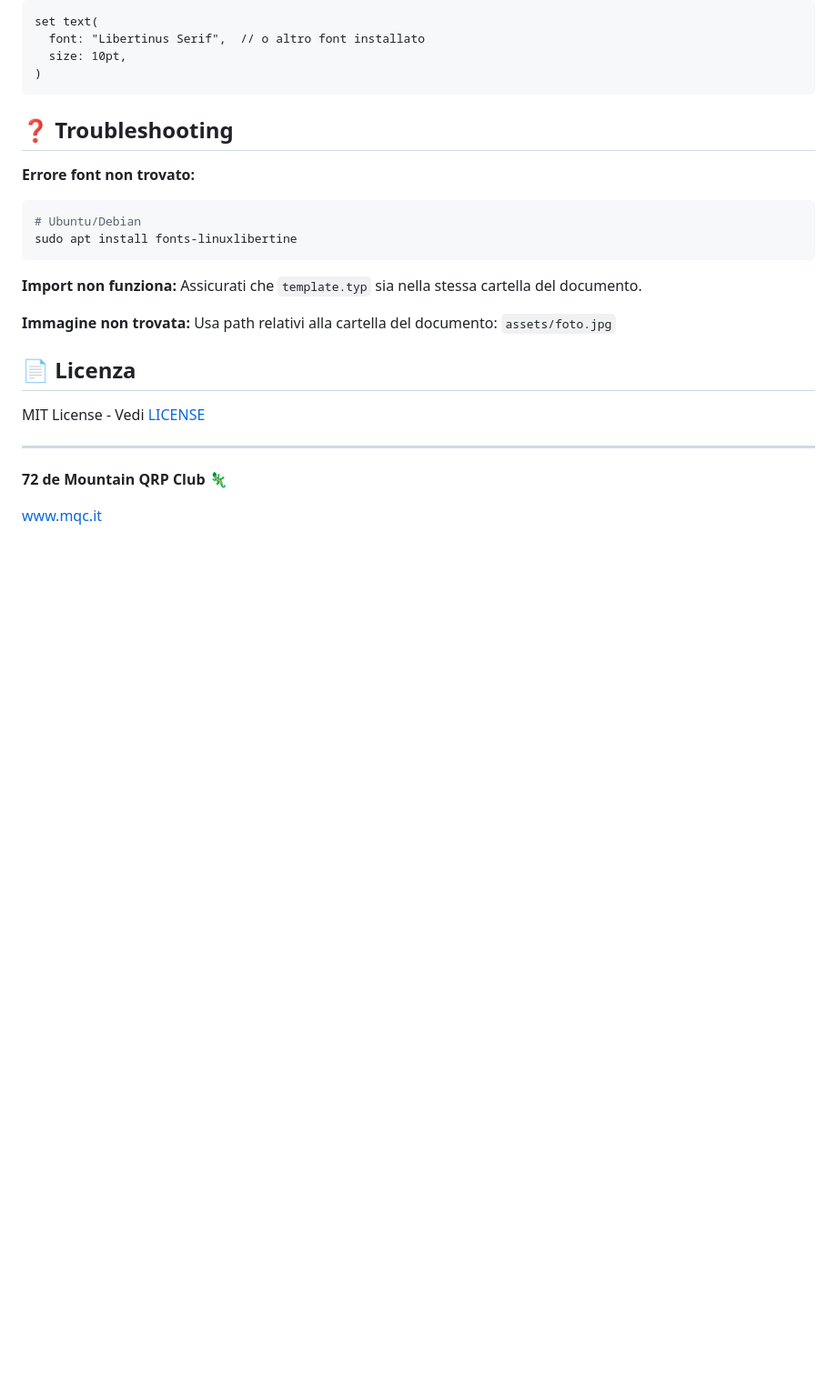
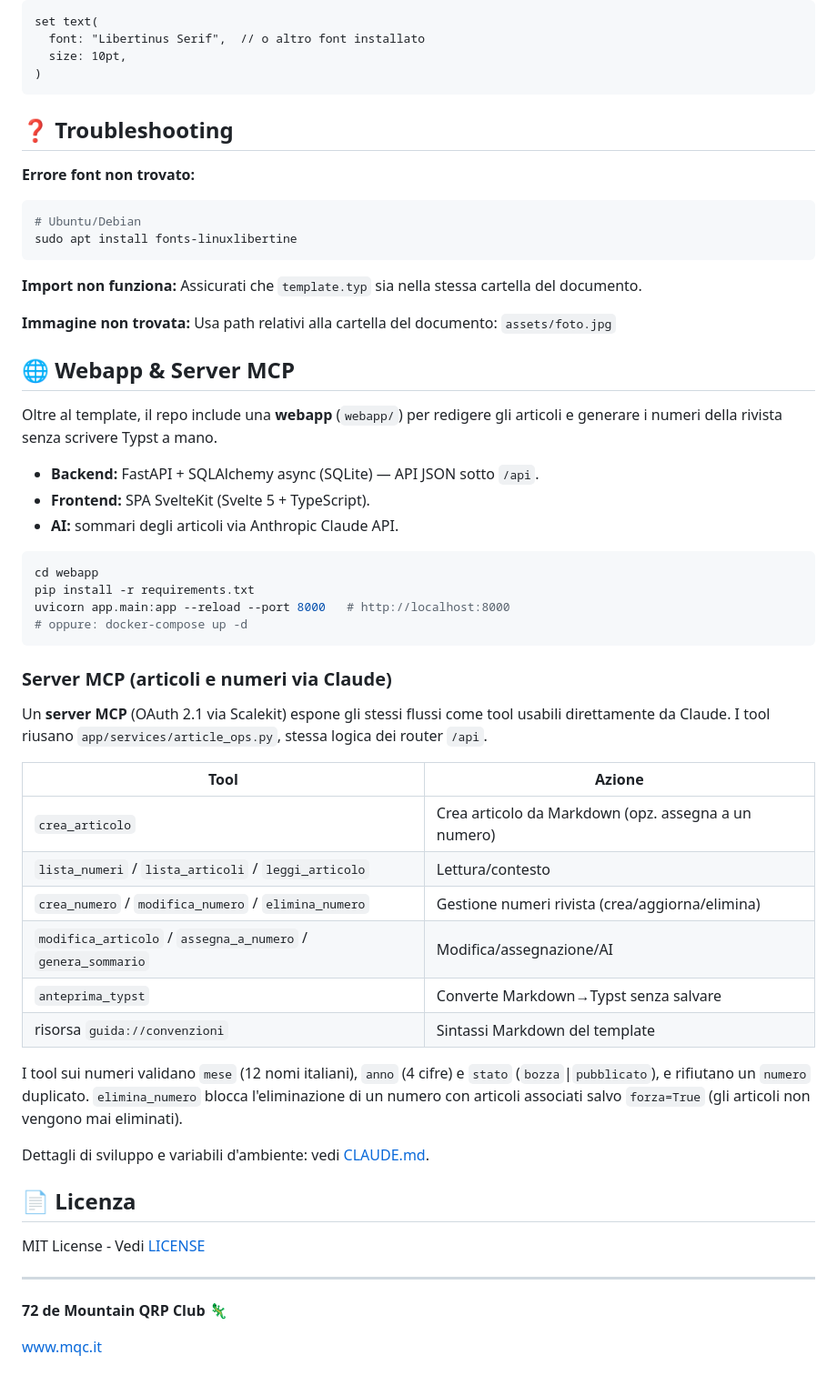
Before and after one commit to iu3qez/geko-template, a Markdown page: README.md, the part around the change. Shown at 91% size. GitHub-like rendering; blank space fills up the shorter version.

Commit message:
docs: aggiunge sezione webapp e server MCP al README

````diff
--- a/README.md
+++ b/README.md
@@ -172,6 +172,44 @@ Assicurati che `template.typ` sia nella stessa cartella del documento.
 **Immagine non trovata:**
 Usa path relativi alla cartella del documento: `assets/foto.jpg`
 
+## 🌐 Webapp & Server MCP
+
+Oltre al template, il repo include una **webapp** (`webapp/`) per redigere gli
+articoli e generare i numeri della rivista senza scrivere Typst a mano.
+
+- **Backend:** FastAPI + SQLAlchemy async (SQLite) — API JSON sotto `/api`.
+- **Frontend:** SPA SvelteKit (Svelte 5 + TypeScript).
+- **AI:** sommari degli articoli via Anthropic Claude API.
+
+```bash
+cd webapp
+pip install -r requirements.txt
+uvicorn app.main:app --reload --port 8000   # http://localhost:8000
+# oppure: docker-compose up -d
+```
+
+### Server MCP (articoli e numeri via Claude)
+
+Un **server MCP** (OAuth 2.1 via Scalekit) espone gli stessi flussi come tool
+usabili direttamente da Claude. I tool riusano `app/services/article_ops.py`,
+stessa logica dei router `/api`.
+
+| Tool | Azione |
+|------|--------|
+| `crea_articolo` | Crea articolo da Markdown (opz. assegna a un numero) |
+| `lista_numeri` / `lista_articoli` / `leggi_articolo` | Lettura/contesto |
+| `crea_numero` / `modifica_numero` / `elimina_numero` | Gestione numeri rivista (crea/aggiorna/elimina) |
+| `modifica_articolo` / `assegna_a_numero` / `genera_sommario` | Modifica/assegnazione/AI |
+| `anteprima_typst` | Converte Markdown→Typst senza salvare |
+| risorsa `guida://convenzioni` | Sintassi Markdown del template |
+
+I tool sui numeri validano `mese` (12 nomi italiani), `anno` (4 cifre) e
+`stato` (`bozza`|`pubblicato`), e rifiutano un `numero` duplicato.
+`elimina_numero` blocca l'eliminazione di un numero con articoli associati
+salvo `forza=True` (gli articoli non vengono mai eliminati).
+
+Dettagli di sviluppo e variabili d'ambiente: vedi [CLAUDE.md](CLAUDE.md).
+
 ## 📄 Licenza
 
 MIT License - Vedi [LICENSE](LICENSE)
````
